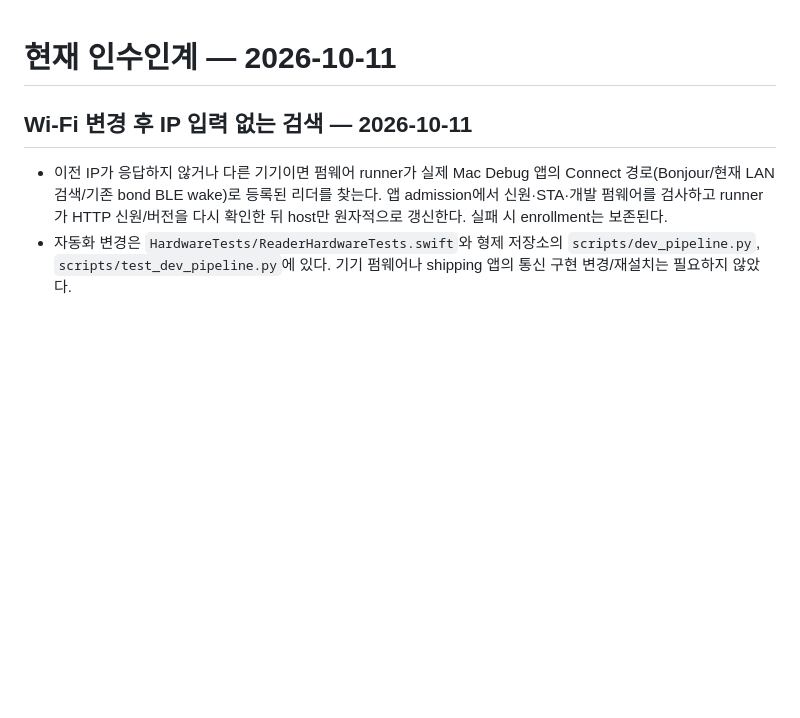
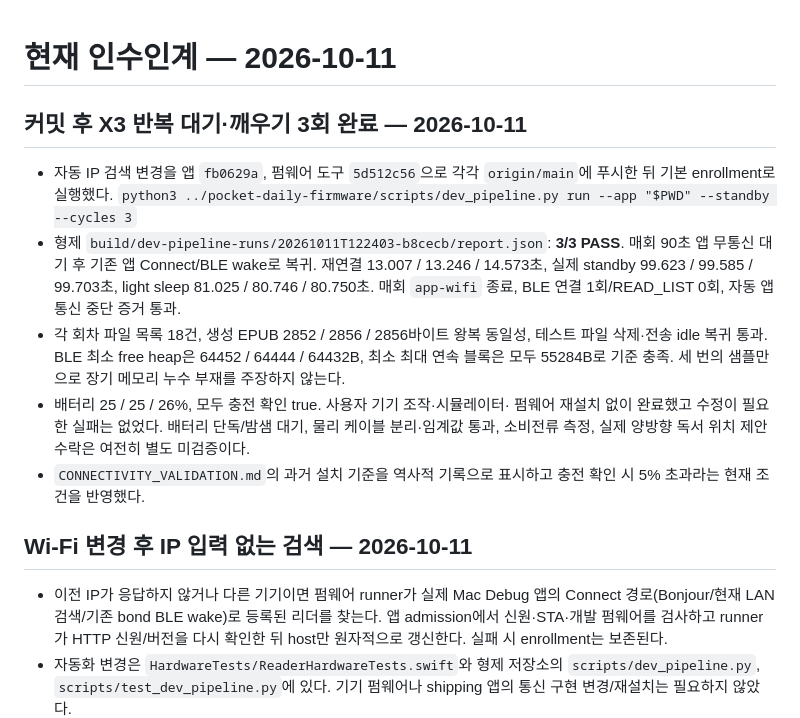
Before and after one commit to puritysb/pocket-daily, a Markdown page: docs/CURRENT_HANDOFF.md, the part around the change. GitHub-like rendering; blank space fills up the shorter version.

Commit message:
record three consecutive physical reader wake cycles

```diff
--- a/docs/CURRENT_HANDOFF.md
+++ b/docs/CURRENT_HANDOFF.md
@@ -1,4 +1,25 @@
 # 현재 인수인계 — 2026-10-11
+
+## 커밋 후 X3 반복 대기·깨우기 3회 완료 — 2026-10-11
+
+- 자동 IP 검색 변경을 앱 `fb0629a`, 펌웨어 도구 `5d512c56`으로 각각
+  `origin/main`에 푸시한 뒤 기본 enrollment로 실행했다.
+  `python3 ../pocket-daily-firmware/scripts/dev_pipeline.py run --app "$PWD" --standby --cycles 3`
+- 형제 `build/dev-pipeline-runs/20261011T122403-b8cecb/report.json`: **3/3 PASS**.
+  매회 90초 앱 무통신 대기 후 기존 앱 Connect/BLE wake로 복귀.
+  재연결 13.007 / 13.246 / 14.573초, 실제 standby 99.623 / 99.585 / 99.703초,
+  light sleep 81.025 / 80.746 / 80.750초. 매회 `app-wifi` 종료,
+  BLE 연결 1회/READ_LIST 0회, 자동 앱 통신 중단 증거 통과.
+- 각 회차 파일 목록 18건, 생성 EPUB 2852 / 2856 / 2856바이트 왕복 동일성,
+  테스트 파일 삭제·전송 idle 복귀 통과. BLE 최소 free heap은
+  64452 / 64444 / 64432B, 최소 최대 연속 블록은 모두 55284B로 기준 충족.
+  세 번의 샘플만으로 장기 메모리 누수 부재를 주장하지 않는다.
+- 배터리 25 / 25 / 26%, 모두 충전 확인 true. 사용자 기기 조작·시뮬레이터·
+  펌웨어 재설치 없이 완료했고 수정이 필요한 실패는 없었다.
+  배터리 단독/밤샘 대기, 물리 케이블 분리·임계값 통과, 소비전류 측정,
+  실제 양방향 독서 위치 제안 수락은 여전히 별도 미검증이다.
+- `CONNECTIVITY_VALIDATION.md`의 과거 설치 기준을 역사적 기록으로 표시하고
+  충전 확인 시 5% 초과라는 현재 조건을 반영했다.
 
 ## Wi-Fi 변경 후 IP 입력 없는 검색 — 2026-10-11
 
```
Also changed, not shown: docs/CONNECTIVITY_VALIDATION.md (+15 -6 lines), docs/PROJECT_MEMORY.md (+14 -1 lines).
